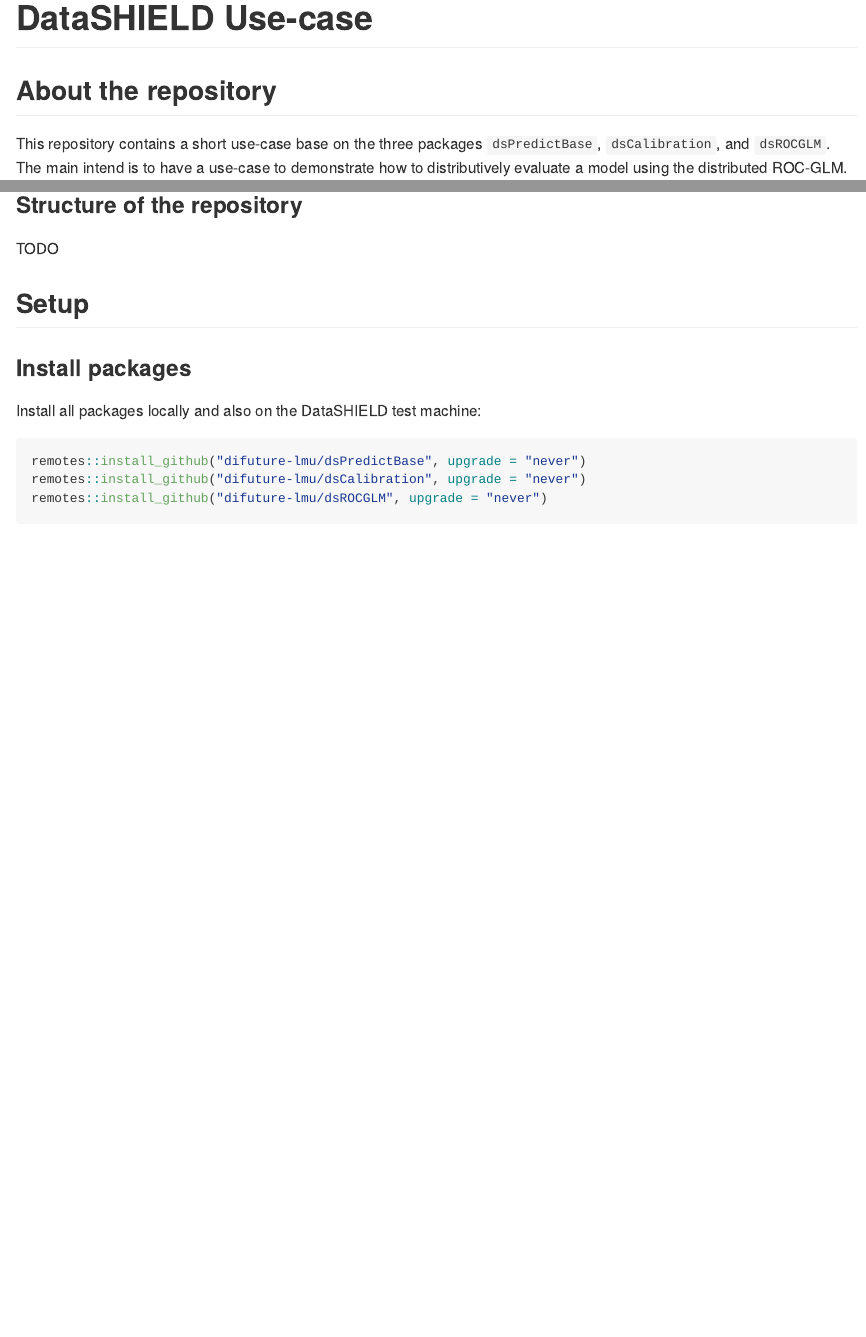
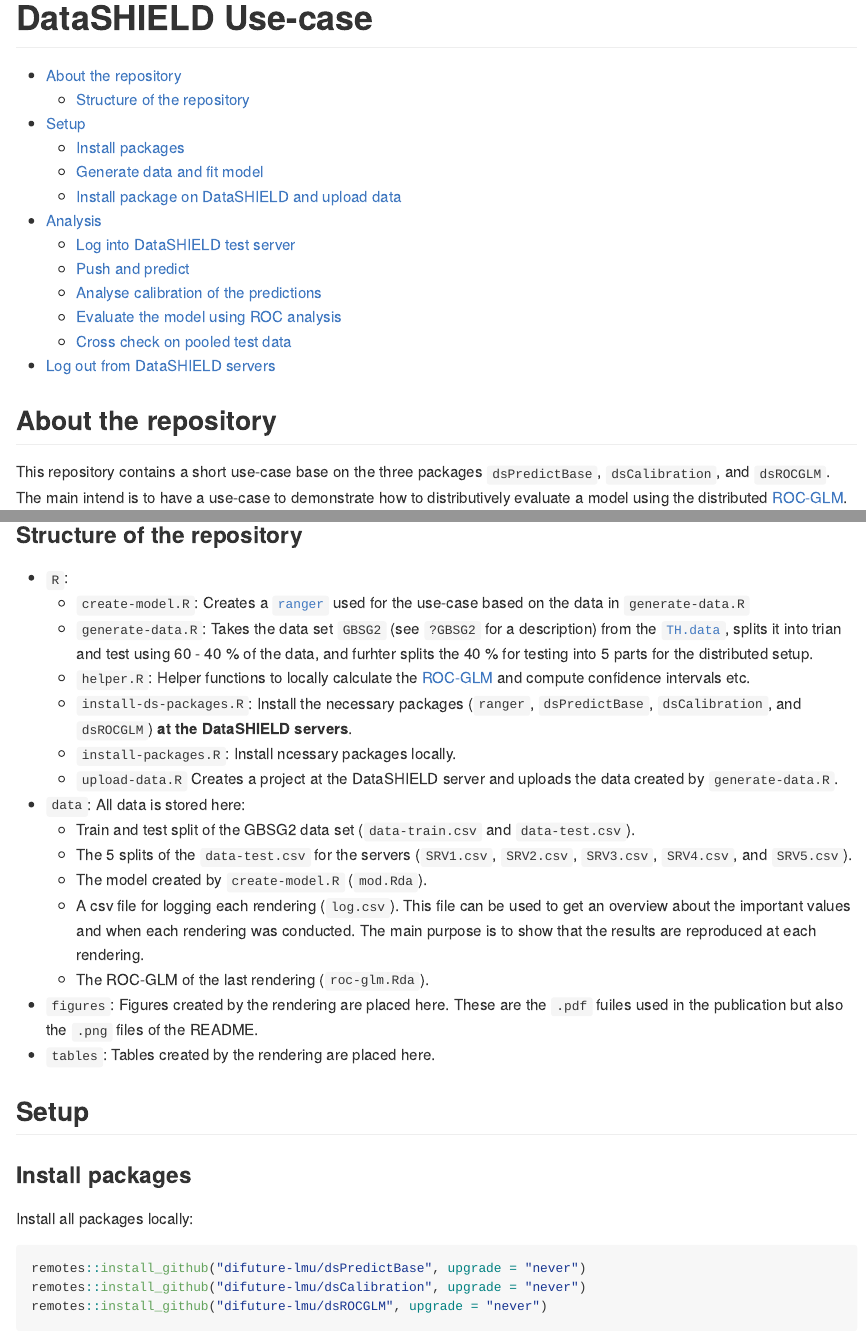
Before and after one commit to difuture-lmu/datashield-demo-survival, an R Markdown document (README.Rmd): the page in a window 1100 px wide, from its top, and a second part further down, joined at a grey line. Rendered offline with R 4.5, knitr and Pandoc, with nearby package versions; some code elsewhere in the file could not run offline; a web font asked for in the figures is replaced by an installed one.

Commit message:
Update README.Rmd

````diff
--- a/README.Rmd
+++ b/README.Rmd
@@ -4,6 +4,21 @@ output: github_document
 ---
 
 <!-- README.md is generated from README.Rmd. Please edit that file -->
+
+- [About the repository](#about-the-repository)
+    - [Structure of the repository](#structure-of-the-repository)
+- [Setup](#setup)
+    - [Install packages](#install-packages)
+    - [Generate data and fit model](#generate-data-and-fit-model)
+    - [Install package on DataSHIELD and upload data](#install-package-on-datashield-and-upload-data)
+- [Analysis](#inspect-results-using-the-docker)
+    - [Log into DataSHIELD test server](#log-into-datashield-test-server)
+    - [Push and predict](#push-and-predict)
+    - [Analyse calibration of the predictions](#analyse-calibration-of-the-predictions)
+    - [Evaluate the model using ROC analysis](#evaluate-the-model-using-roc-analysis)
+    - [Cross check on pooled test data](#cross-check-on-pooled-test-data)
+- [Log out from DataSHIELD servers](#log-out-from-datashield-servers)
+
 
 ```{r, include=FALSE}
 source(here::here("R/generate-data.R"))
@@ -47,5 +62,5 @@ evince = function(file) system(paste0("evince ", file, " &"))
 
 ## About the repository
 
-This repository contains a short use-case base on the three packages `dsPredictBase`, `dsCalibration`, and `dsROCGLM`. The main intend is to have a use-case to demonstrate how to distributively evaluate a model using the distributed ROC-GLM.
+This repository contains a short use-case base on the three packages `dsPredictBase`, `dsCalibration`, and `dsROCGLM`. The main intend is to have a use-case to demonstrate how to distributively evaluate a model using the distributed [ROC-GLM](https://pubmed.ncbi.nlm.nih.gov/10877289/).
 
@@ -55,13 +70,27 @@ Last time rendered: `r as.character(format(Sys.time(), "%H:%M - %d. %h %Y"))`
 
 ### Structure of the repository
 
-TODO
+- `R`:
+    - `create-model.R`: Creates a [`ranger`](https://cran.r-project.org/web/packages/ranger/ranger.pdf) used for the use-case based on the data in `generate-data.R`
+    - `generate-data.R`: Takes the data set `GBSG2` (see `?GBSG2` for a description) from the [`TH.data`](https://cran.r-project.org/web/packages/TH.data/index.html), splits it into trian and test using 60 - 40 % of the data, and furhter splits the 40 % for testing into 5 parts for the distributed setup.
+    - `helper.R`: Helper functions to locally calculate the [ROC-GLM](https://pubmed.ncbi.nlm.nih.gov/10877289/) and compute confidence intervals etc.
+    - `install-ds-packages.R`: Install the necessary packages (`ranger`, `dsPredictBase`, `dsCalibration`, and `dsROCGLM`) __at the DataSHIELD servers__.
+    - `install-packages.R`: Install ncessary packages locally.
+    - `upload-data.R` Creates a project at the DataSHIELD server and uploads the data created by `generate-data.R`.
+- `data`: All data is stored here:
+    - Train and test split of the GBSG2 data set (`data-train.csv` and `data-test.csv`).
+    - The 5 splits of the `data-test.csv` for the servers (`SRV1.csv`, `SRV2.csv`, `SRV3.csv`, `SRV4.csv`, and `SRV5.csv`).
+    - The model created by `create-model.R` (`mod.Rda`).
+    - A csv file for logging each rendering (`log.csv`). This file can be used to get an overview about the important values and when each rendering was conducted. The main purpose is to show that the results are reproduced at each rendering.
+    - The ROC-GLM of the last rendering (`roc-glm.Rda`).
+- `figures`: Figures created by the rendering are placed here. These are the `.pdf` fuiles used in the publication but also the `.png` files of the README.
+- `tables`: Tables created by the rendering are placed here.
 
 ## Setup
 
 ### Install packages
 
-Install all packages locally and also on the DataSHIELD test machine:
+Install all packages locally:
 
 ```{r}
 remotes::install_github("difuture-lmu/dsPredictBase", upgrade = "never")
````
Also changed, not shown: README.Rmd (4 more changed lines).
